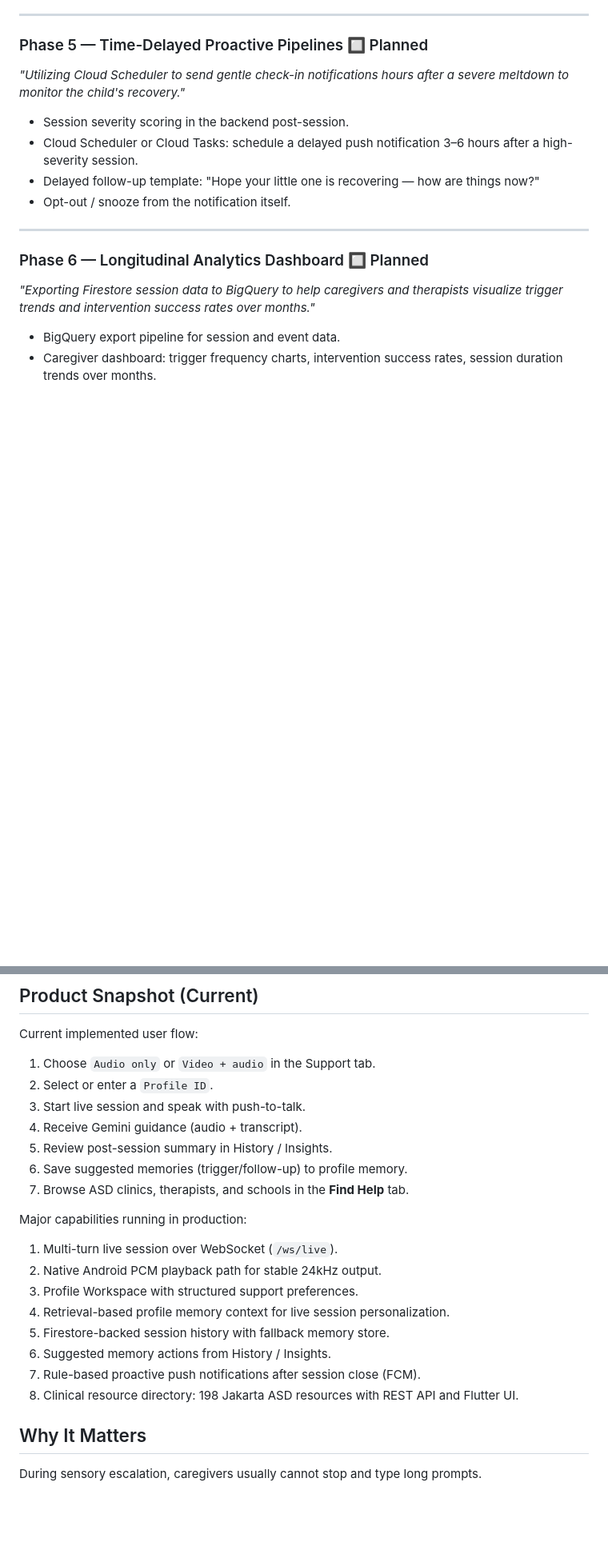
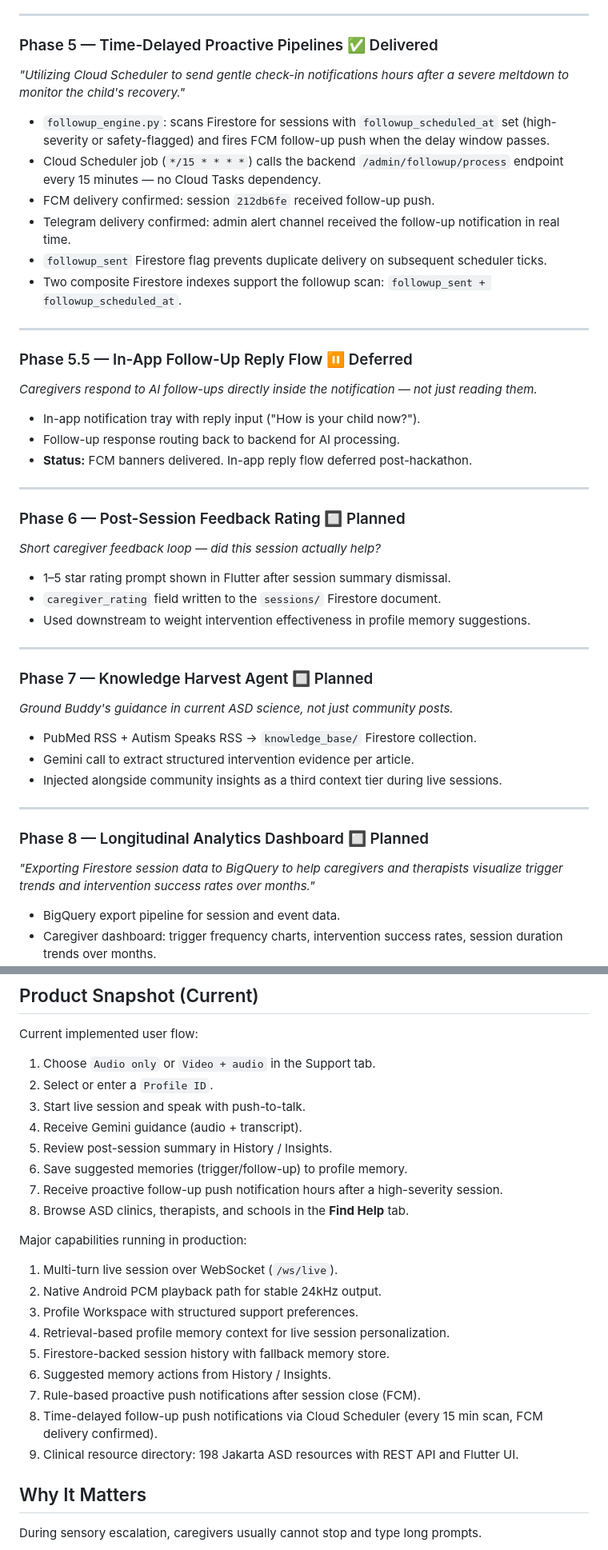
Before and after one commit to Psianturi/neuro-decode, a Markdown page: README.md, 2 parts joined by grey strips. Shown at 80% size. Rendered like a GitHub page; blank space fills up the shorter version.

```diff
--- a/README.md
+++ b/README.md
@@ -98,18 +97,50 @@ Full build history from initial prototype to current state, plus planned next st
 
 ---
 
-### Phase 5 — Time-Delayed Proactive Pipelines 🔲 Planned
+### Phase 5 — Time-Delayed Proactive Pipelines ✅ Delivered
 
 *"Utilizing Cloud Scheduler to send gentle check-in notifications hours after a severe meltdown to monitor the child's recovery."*
 
-- Session severity scoring in the backend post-session.
-- Cloud Scheduler or Cloud Tasks: schedule a delayed push notification 3–6 hours after a high-severity session.
-- Delayed follow-up template: "Hope your little one is recovering — how are things now?"
-- Opt-out / snooze from the notification itself.
+- `followup_engine.py`: scans Firestore for sessions with `followup_scheduled_at` set (high-severity or safety-flagged) and fires FCM follow-up push when the delay window passes.
+- Cloud Scheduler job (`*/15 * * * *`) calls the backend `/admin/followup/process` endpoint every 15 minutes — no Cloud Tasks dependency.
+- FCM delivery confirmed: session `212db6fe` received follow-up push.
+- Telegram delivery confirmed: admin alert channel received the follow-up notification in real time.
+- `followup_sent` Firestore flag prevents duplicate delivery on subsequent scheduler ticks.
+- Two composite Firestore indexes support the followup scan: `followup_sent + followup_scheduled_at`.
 
 ---
 
-### Phase 6 — Longitudinal Analytics Dashboard 🔲 Planned
+### Phase 5.5 — In-App Follow-Up Reply Flow ⏸ Deferred
+
+*Caregivers respond to AI follow-ups directly inside the notification — not just reading them.*
+
+- In-app notification tray with reply input ("How is your child now?").
+- Follow-up response routing back to backend for AI processing.
+- **Status:** FCM banners delivered. In-app reply flow deferred post-hackathon.
+
+---
+
+### Phase 6 — Post-Session Feedback Rating 🔲 Planned
+
+*Short caregiver feedback loop — did this session actually help?*
+
+- 1–5 star rating prompt shown in Flutter after session summary dismissal.
+- `caregiver_rating` field written to the `sessions/` Firestore document.
+- Used downstream to weight intervention effectiveness in profile memory suggestions.
+
+---
+
+### Phase 7 — Knowledge Harvest Agent 🔲 Planned
+
+*Ground Buddy's guidance in current ASD science, not just community posts.*
+
+- PubMed RSS + Autism Speaks RSS → `knowledge_base/` Firestore collection.
+- Gemini call to extract structured intervention evidence per article.
+- Injected alongside community insights as a third context tier during live sessions.
+
+---
+
+### Phase 8 — Longitudinal Analytics Dashboard 🔲 Planned
 
 *"Exporting Firestore session data to BigQuery to help caregivers and therapists visualize trigger trends and intervention success rates over months."*
 
@@ -130,7 +161,8 @@ Current implemented user flow:
 4. Receive Gemini guidance (audio + transcript).
 5. Review post-session summary in History / Insights.
 6. Save suggested memories (trigger/follow-up) to profile memory.
-7. Browse ASD clinics, therapists, and schools in the **Find Help** tab.
+7. Receive proactive follow-up push notification hours after a high-severity session.
+8. Browse ASD clinics, therapists, and schools in the **Find Help** tab.
 
 Major capabilities running in production:
 
@@ -141,7 +173,8 @@ Major capabilities running in production:
 5. Firestore-backed session history with fallback memory store.
 6. Suggested memory actions from History / Insights.
 7. Rule-based proactive push notifications after session close (FCM).
-8. Clinical resource directory: 198 Jakarta ASD resources with REST API and Flutter UI.
+8. Time-delayed follow-up push notifications via Cloud Scheduler (every 15 min scan, FCM delivery confirmed).
+9. Clinical resource directory: 198 Jakarta ASD resources with REST API and Flutter UI.
 
 ## Why It Matters
 
```
Also changed, not shown: other parts of README.md (+0 -1 lines).
